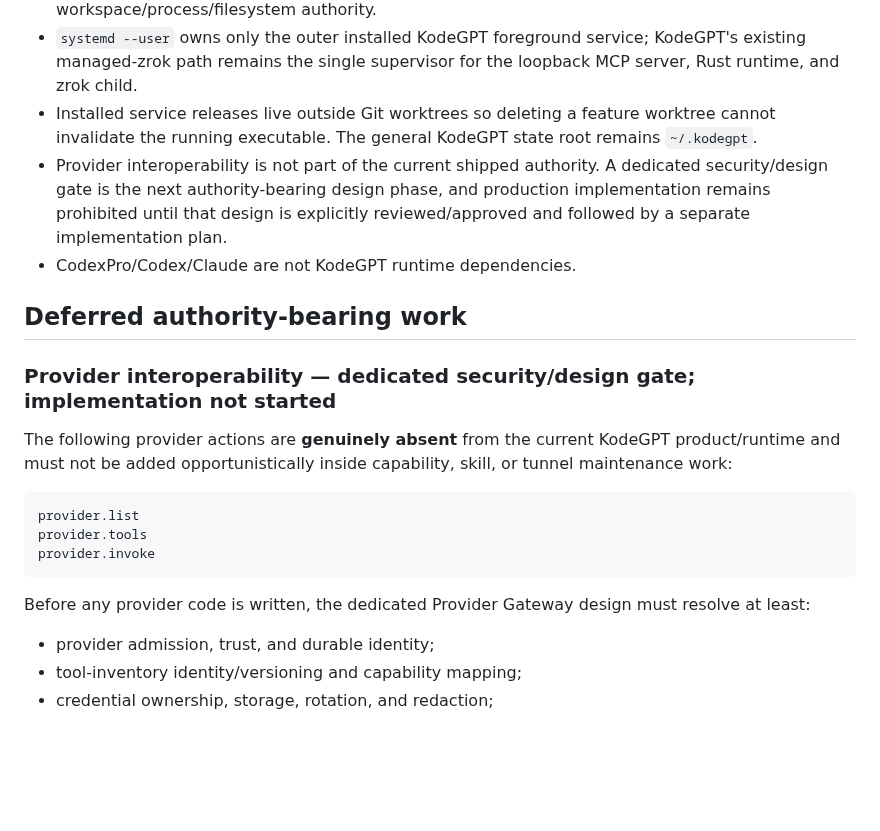
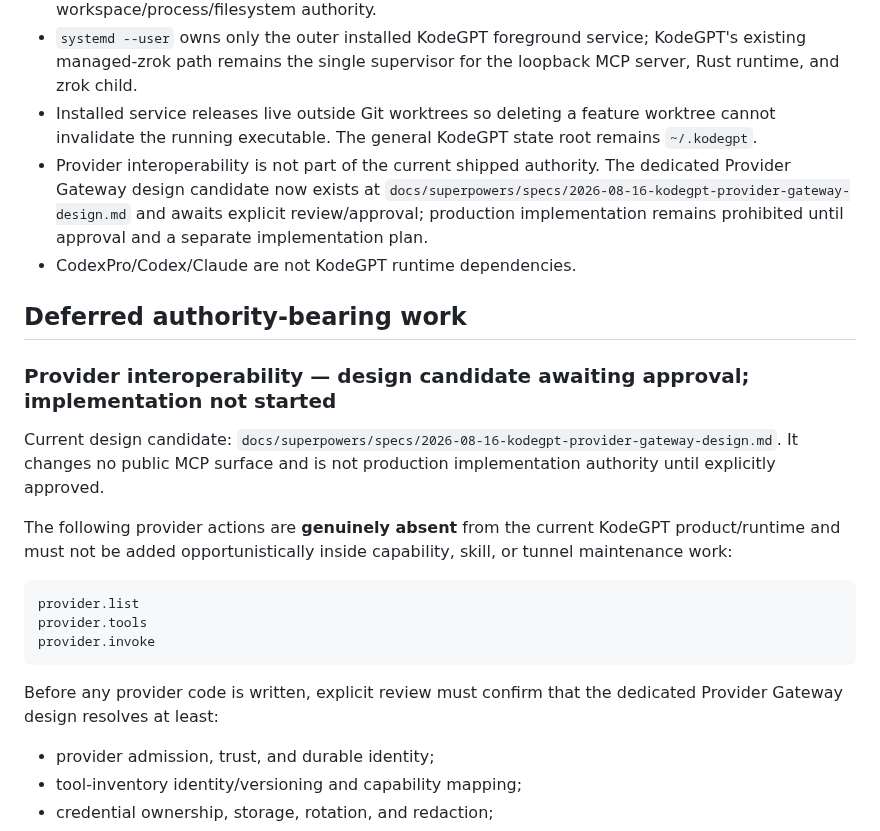
Before and after one commit to 2ndworld/kodeGPT, a Markdown page: docs/architecture/README.md, the part around the change. Rendered like a GitHub page; blank space fills up the shorter version.

Commit message:
docs: design provider gateway security boundary

````diff
--- a/docs/architecture/README.md
+++ b/docs/architecture/README.md
@@ -25,12 +25,14 @@ This index points to the current repository authorities for KodeGPT v0.1. It doe
 - Local service lifecycle is operator-only CLI authority. It is not an MCP capability and does not grant workspace/process/filesystem authority.
 - `systemd --user` owns only the outer installed KodeGPT foreground service; KodeGPT's existing managed-zrok path remains the single supervisor for the loopback MCP server, Rust runtime, and zrok child.
 - Installed service releases live outside Git worktrees so deleting a feature worktree cannot invalidate the running executable. The general KodeGPT state root remains `~/.kodegpt`.
-- Provider interoperability is not part of the current shipped authority. A dedicated security/design gate is the next authority-bearing design phase, and production implementation remains prohibited until that design is explicitly reviewed/approved and followed by a separate implementation plan.
+- Provider interoperability is not part of the current shipped authority. The dedicated Provider Gateway design candidate now exists at `docs/superpowers/specs/2026-08-16-kodegpt-provider-gateway-design.md` and awaits explicit review/approval; production implementation remains prohibited until approval and a separate implementation plan.
 - CodexPro/Codex/Claude are not KodeGPT runtime dependencies.
 
 ## Deferred authority-bearing work
 
-### Provider interoperability — dedicated security/design gate; implementation not started
+### Provider interoperability — design candidate awaiting approval; implementation not started
+
+Current design candidate: `docs/superpowers/specs/2026-08-16-kodegpt-provider-gateway-design.md`. It changes no public MCP surface and is not production implementation authority until explicitly approved.
 
 The following provider actions are **genuinely absent** from the current KodeGPT product/runtime and must not be added opportunistically inside capability, skill, or tunnel maintenance work:
 
@@ -40,7 +42,7 @@ provider.tools
 provider.invoke
 ```
 
-Before any provider code is written, the dedicated Provider Gateway design must resolve at least:
+Before any provider code is written, explicit review must confirm that the dedicated Provider Gateway design resolves at least:
 
 - provider admission, trust, and durable identity;
 - tool-inventory identity/versioning and capability mapping;
````
Also changed, not shown: docs/implementation/v0.1-execution-tracker.md (+3 -3 lines), 1 other file.
